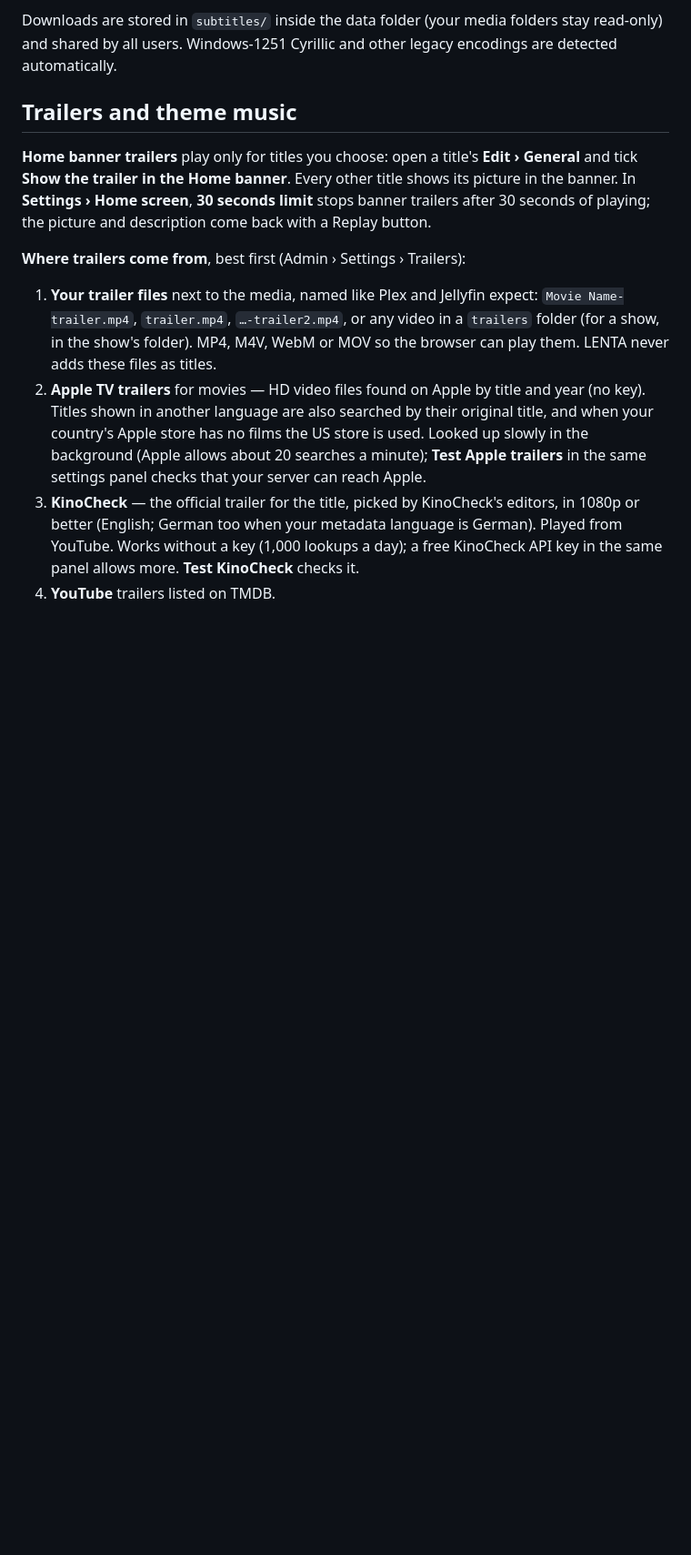
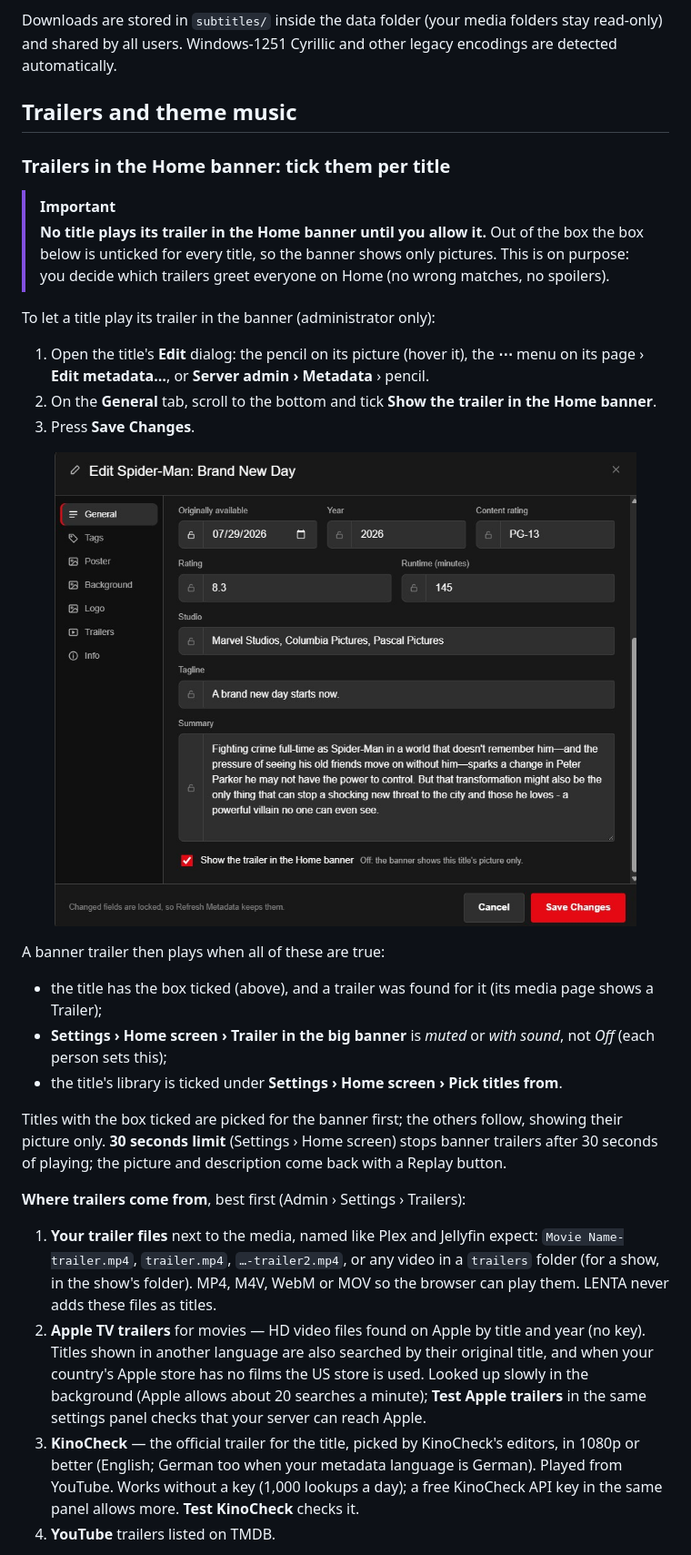
Before and after one commit to vladsavekovv/lenta, a Markdown page: docs/USER-GUIDE.md, the part around one of its changes. Shown at 91% size. Drawn GitHub-style; pictures changed too: docs/images/edit-banner-trailer.jpg (added); blank space fills up the shorter version.

Commit message:
Document banner trailers

```diff
--- a/docs/USER-GUIDE.md
+++ b/docs/USER-GUIDE.md
@@ -261,10 +261,31 @@ users. Windows-1251 Cyrillic and other legacy encodings are detected automatical
 
 ## Trailers and theme music
 
-**Home banner trailers** play only for titles you choose: open a title's **Edit › General** and tick **Show the
-trailer in the Home banner**. Every other title shows its picture in the banner. In **Settings › Home screen**,
-**30 seconds limit** stops banner trailers after 30 seconds of playing; the picture and description come back with a
-Replay button.
+### Trailers in the Home banner: tick them per title
+
+> [!IMPORTANT]
+> **No title plays its trailer in the Home banner until you allow it.** Out of the box the box below is unticked
+> for every title, so the banner shows only pictures. This is on purpose: you decide which trailers greet everyone
+> on Home (no wrong matches, no spoilers).
+
+To let a title play its trailer in the banner (administrator only):
+
+1. Open the title's **Edit** dialog: the pencil on its picture (hover it), the **⋯** menu on its page ›
+   **Edit metadata…**, or **Server admin › Metadata** › pencil.
+2. On the **General** tab, scroll to the bottom and tick **Show the trailer in the Home banner**.
+3. Press **Save Changes**.
+
+<p align="center"><img src="images/edit-banner-trailer.jpg" alt="Edit dialog, General tab: Show the trailer in the Home banner" width="640"></p>
+
+A banner trailer then plays when all of these are true:
+
+- the title has the box ticked (above), and a trailer was found for it (its media page shows a Trailer);
+- **Settings › Home screen › Trailer in the big banner** is *muted* or *with sound*, not *Off* (each person sets this);
+- the title's library is ticked under **Settings › Home screen › Pick titles from**.
+
+Titles with the box ticked are picked for the banner first; the others follow, showing their picture only.
+**30 seconds limit** (Settings › Home screen) stops banner trailers after 30 seconds of playing; the picture and
+description come back with a Replay button.
 
 **Where trailers come from**, best first (Admin › Settings › Trailers):
 
```
Also changed, not shown: other parts of docs/USER-GUIDE.md (+2 -0 lines), README.md (+16 -10 lines), docs/INSTALL.md (+24 -0 lines).
